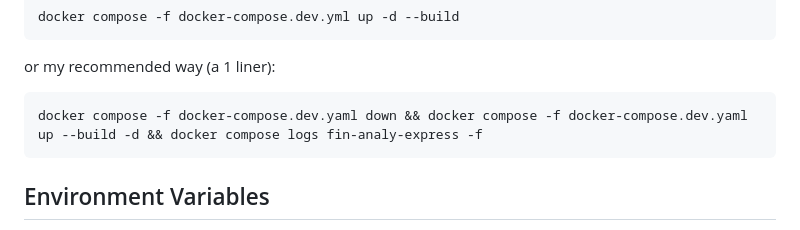
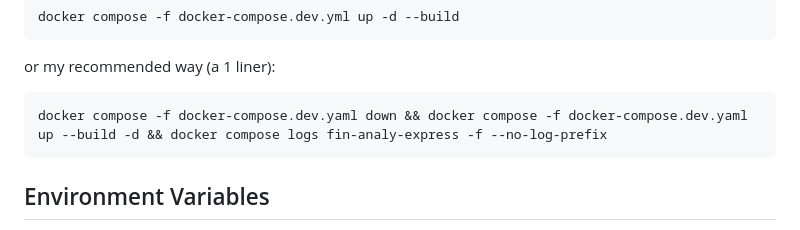
Before and after one commit to Ekipa-11/finance-analyser, a Markdown page: backend/README.md, the part around the change. GitHub-like rendering.

Commit message:
updated docker 1 liner
added --no-log-prefix to logs part so it's a bit easier to read

````diff
--- a/backend/README.md
+++ b/backend/README.md
@@ -20,7 +20,7 @@ docker compose -f docker-compose.dev.yml up -d --build
 ```
 or my recommended way (a 1 liner):
 ```bash
-docker compose -f docker-compose.dev.yaml down && docker compose -f docker-compose.dev.yaml up --build -d && docker compose logs fin-analy-express -f
+docker compose -f docker-compose.dev.yaml down && docker compose -f docker-compose.dev.yaml up --build -d && docker compose logs fin-analy-express -f --no-log-prefix
 ```
 
 ## Environment Variables
````
